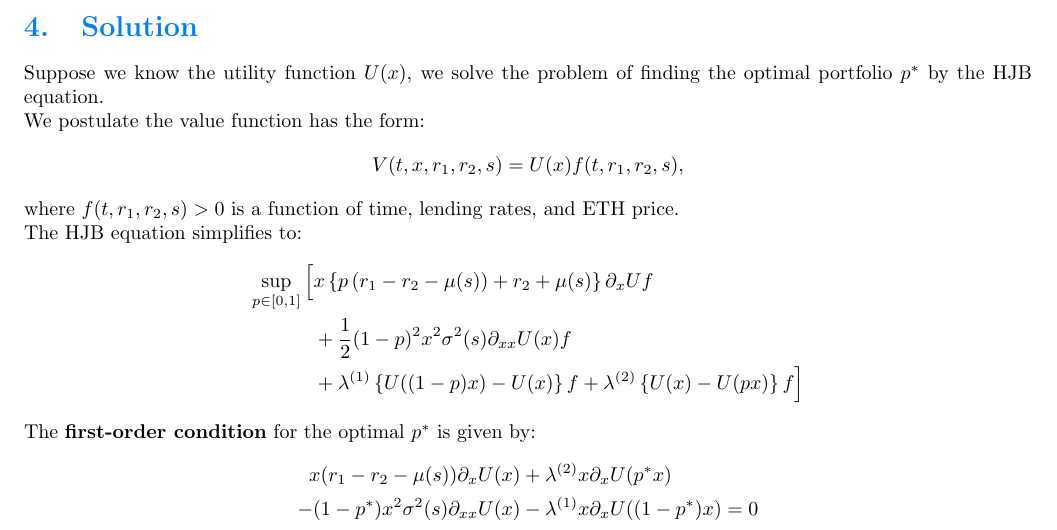
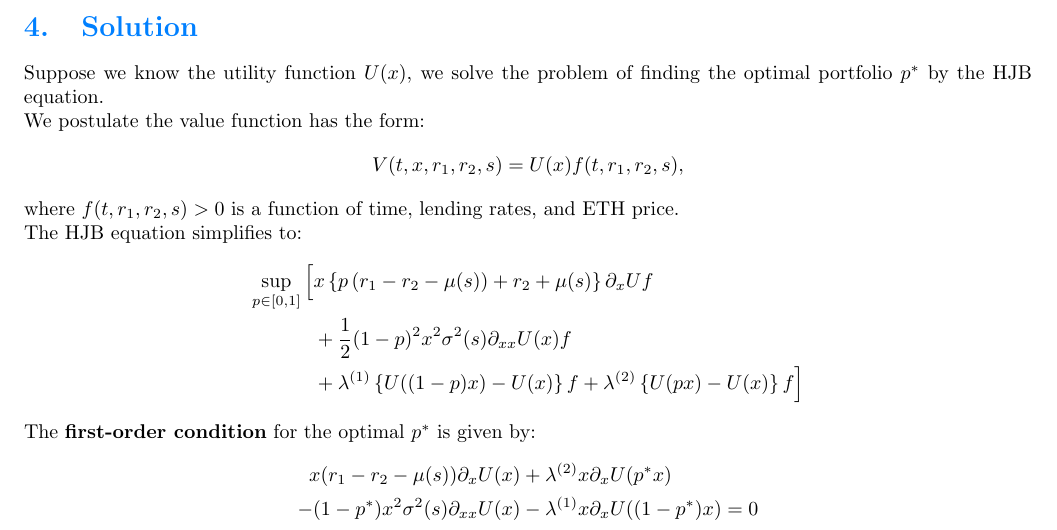
Before and after one commit to francisliu2/Defi_interestRate, a LaTeX document (latex/optimal_deFi_notes.tex): part of page 6 of 7, cut so that both start at the same text. Compiled offline with pdfLaTeX; a LaTeX package or settings file that is missing is left out.

Commit message:
corrected notes

```diff
--- a/latex/optimal_deFi_notes.tex
+++ b/latex/optimal_deFi_notes.tex
@@ -247,7 +247,7 @@ The HJB equation simplifies to:
 \Big[ &x \left\{ p \left( r_1 - r_2 - \mu(s) \right) + r_2 + \mu(s) \right\}\partial_x U f\\
 &+\frac{1}{2}(1-p)^2x^2 \sigma^2(s) \partial_{xx}U(x)f\\
 &+\lambda^{(1)}\left\{U((1-p)x) - U(x)\right\}f
-+\lambda^{(2)}\left\{U(x) - U(px)\right\}f
++\lambda^{(2)}\left\{U(px) - U(x)\right\}f
 \Big]
 \end{align*}
 
```
Also changed, not shown: latex/optimal_deFi_notes.pdf, latex/optimal_deFi_notes.tex (2 more changed lines), 1 other file.
